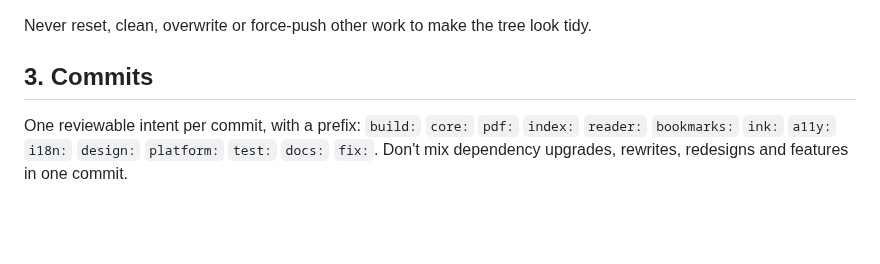
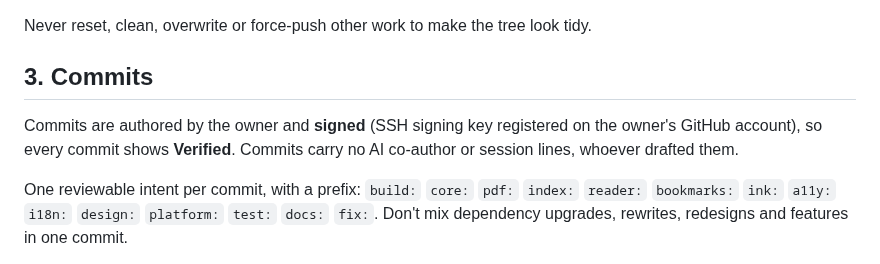
Before and after one commit to AbubakarYasir/Atlas-Reader, a Markdown page: docs/WORKFLOW.md, the part around the change. GitHub-like rendering; blank space fills up the shorter version.

Commit message:
docs: commits are signed by the owner and carry no AI attribution

```diff
--- a/docs/WORKFLOW.md
+++ b/docs/WORKFLOW.md
@@ -26,6 +26,8 @@ git fetch --prune   # read-only comparison
 Never reset, clean, overwrite or force-push other work to make the tree look tidy.
 
 ## 3. Commits
+
+Commits are authored by the owner and **signed** (SSH signing key registered on the owner's GitHub account), so every commit shows **Verified**. Commits carry no AI co-author or session lines, whoever drafted them.
 
 One reviewable intent per commit, with a prefix: `build:` `core:` `pdf:` `index:` `reader:` `bookmarks:` `ink:` `a11y:` `i18n:` `design:` `platform:` `test:` `docs:` `fix:`. Don't mix dependency upgrades, rewrites, redesigns and features in one commit.
 
```
